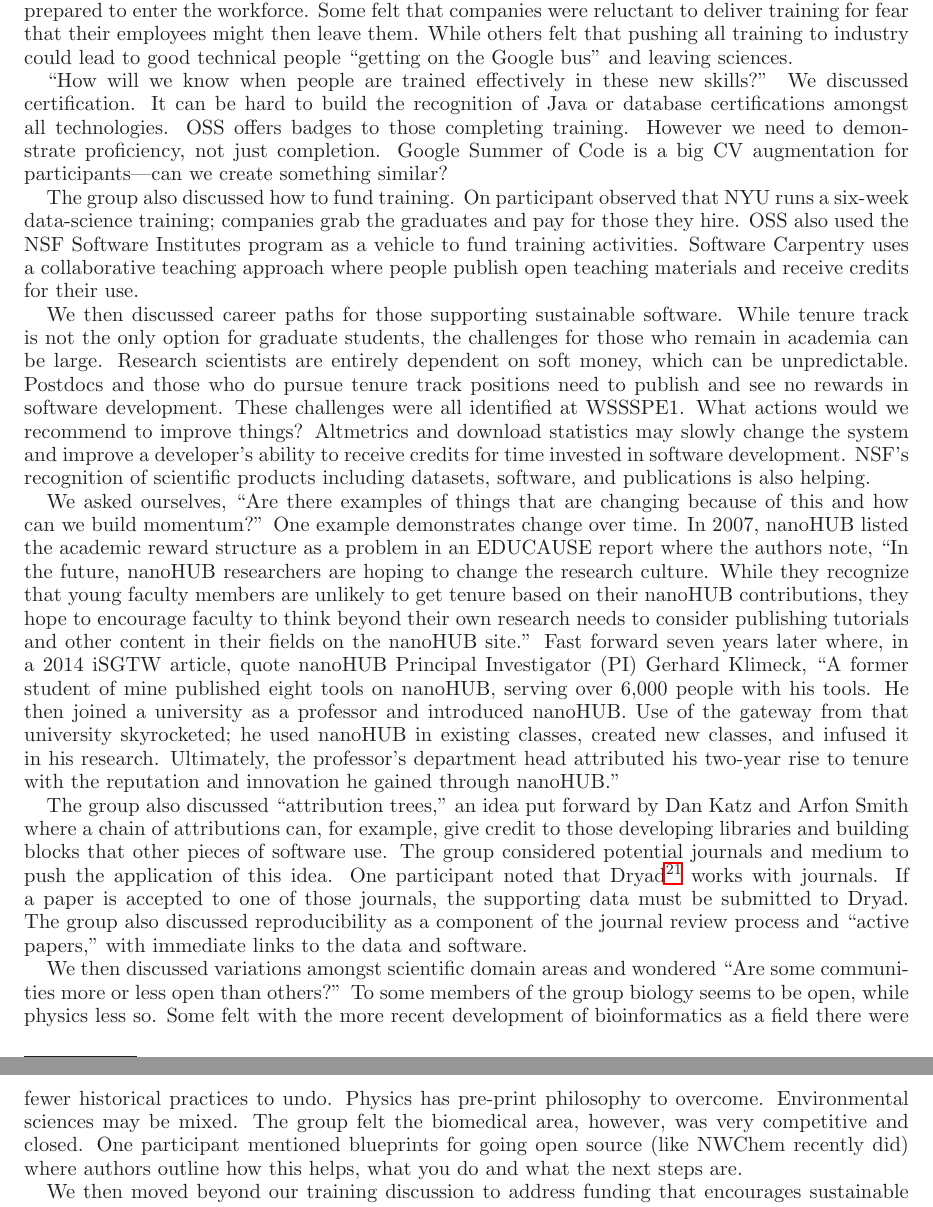
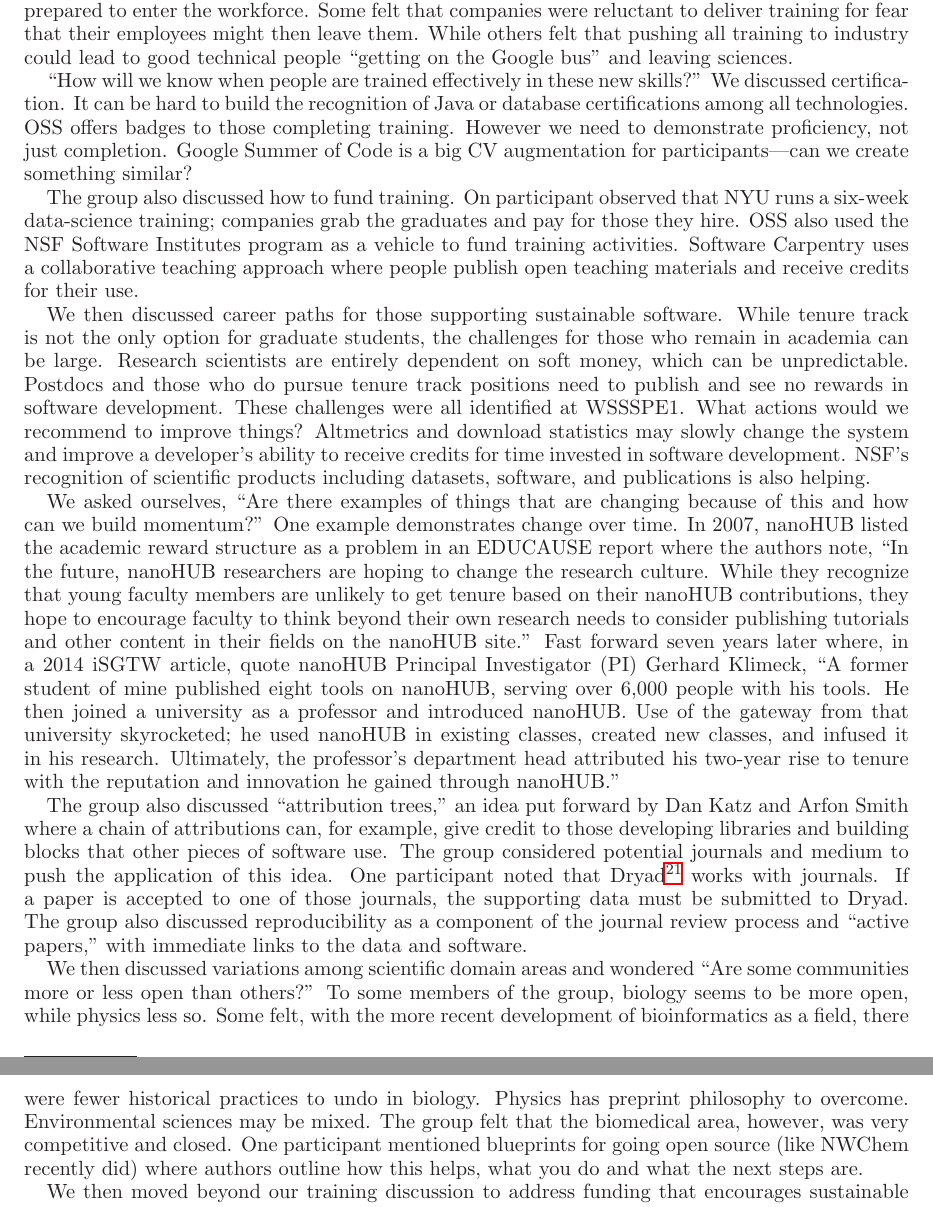
Before and after one commit to WSSSPE/meetings, a LaTeX paper (WSSSPE2_report/WSSSPE2_review.tex): two parts of pages 12 and 13 of 30, joined at a grey line, cut so that both start at the same text. Compiled offline with LaTeX, dvips and Ghostscript.

Commit message:
Section 7.1.2: minor changes.

```diff
--- a/WSSSPE2_report/WSSSPE2_review.tex
+++ b/WSSSPE2_report/WSSSPE2_review.tex
@@ -1071,7 +1071,7 @@ that pushing all training to industry could lead to good technical people
 
 ``How will we know when people are trained effectively in these new skills?'' We
 discussed certification. It can be hard to build the recognition of Java or
-database certifications amongst all technologies. OSS offers badges to those
+database certifications among all technologies. OSS offers badges to those
 completing training. However we need to demonstrate proficiency, not just
 completion. Google Summer of Code is a big CV augmentation for
 participants---can we create something similar?
@@ -1122,12 +1122,12 @@ The group also discussed reproducibility as
 a component of the journal review process and ``active papers,'' with immediate
 links to the data and software.
 
-We then discussed variations amongst scientific domain areas and wondered ``Are
-some communities more or less open than others?'' To some members of the group
-biology seems to be open, while physics less so. Some felt with the more recent
-development of bioinformatics as a field there were fewer historical practices
-to undo. Physics has pre-print philosophy to overcome. Environmental sciences
-may be mixed. The group felt the biomedical area, however, was very competitive
+We then discussed variations among scientific domain areas and wondered ``Are
+some communities more or less open than others?'' To some members of the group,
+biology seems to be more open, while physics less so. Some felt, with the more recent
+development of bioinformatics as a field, there were fewer historical practices
+to undo in biology. Physics has preprint philosophy to overcome. Environmental sciences
+may be mixed. The group felt that the biomedical area, however, was very competitive
 and closed. One participant mentioned blueprints for going open source (like
 NWChem recently did) where authors outline how this helps, what you do and what
 the next steps are.
```
